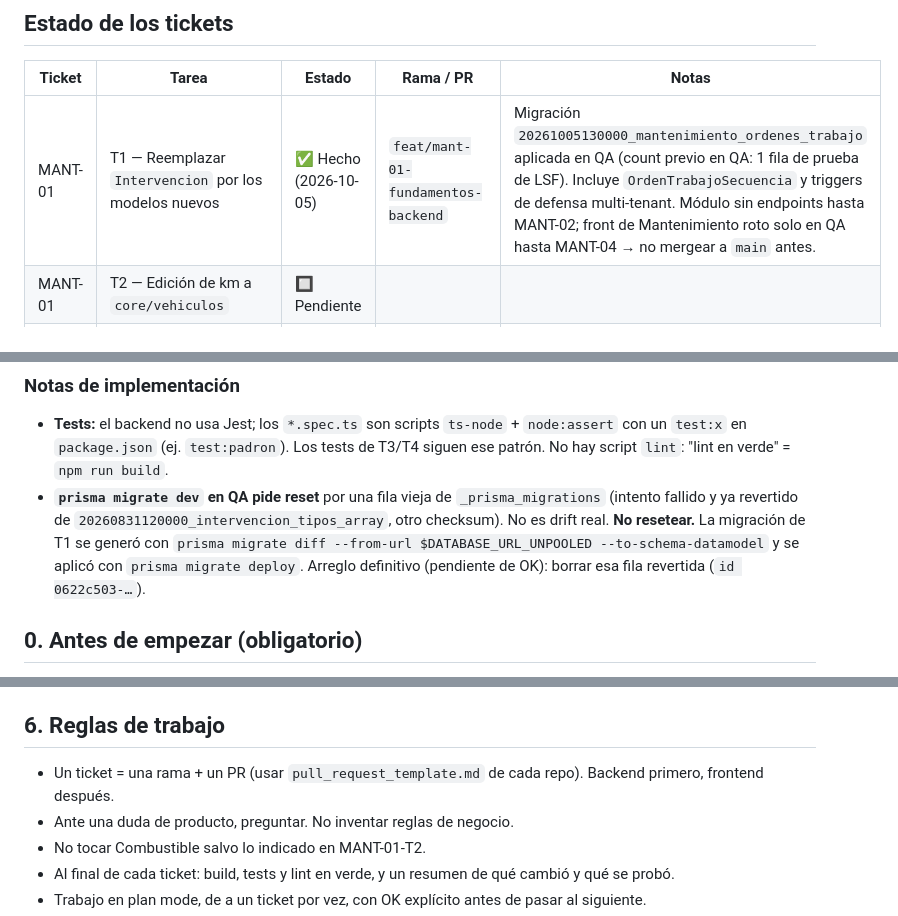
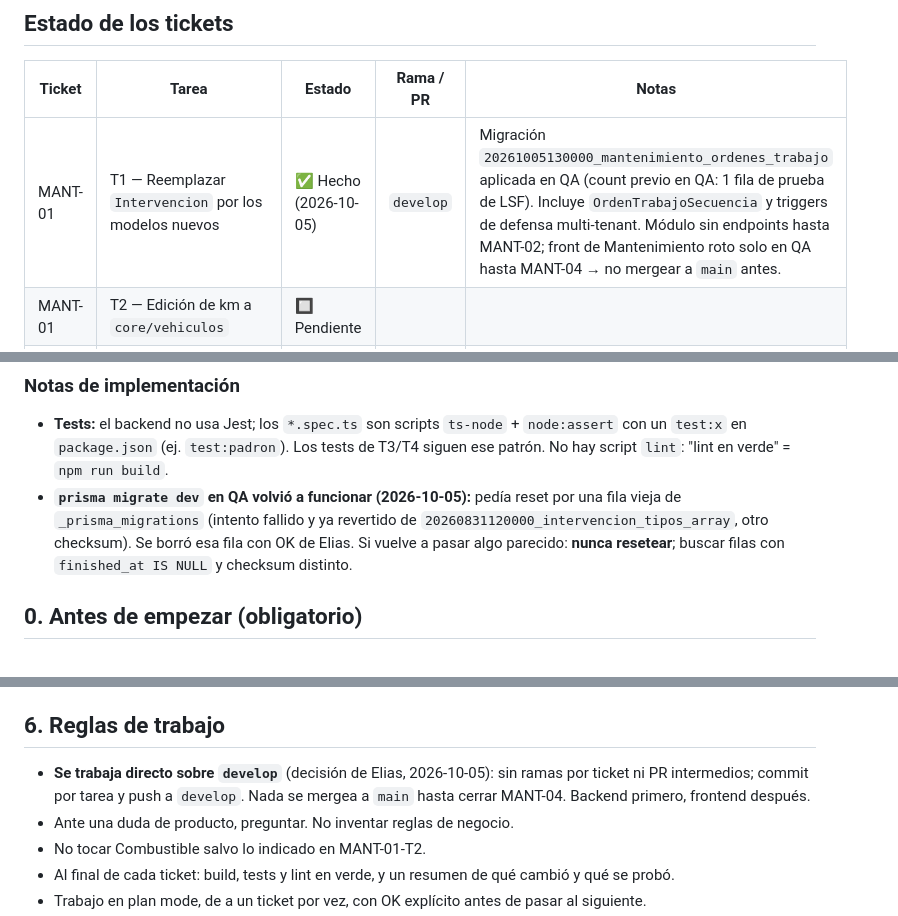
Before and after one commit to desarrollocapassotech/vialto-backend, a Markdown page: docs/mantenimiento-plan.md, 3 parts joined by grey strips. GitHub-like rendering.

Commit message:
docs(mantenimiento): flujo en develop y fix de migrate dev en QA
Co-Authored-By: Claude Opus 5.5 <noreply@anthropic.com>

```diff
--- a/docs/mantenimiento-plan.md
+++ b/docs/mantenimiento-plan.md
@@ -9,7 +9,7 @@
 
 | Ticket | Tarea | Estado | Rama / PR | Notas |
 |---|---|---|---|---|
-| MANT-01 | T1 — Reemplazar `Intervencion` por los modelos nuevos | ✅ Hecho (2026-10-05) | `feat/mant-01-fundamentos-backend` | Migración `20261005130000_mantenimiento_ordenes_trabajo` aplicada en QA (count previo en QA: 1 fila de prueba de LSF). Incluye `OrdenTrabajoSecuencia` y triggers de defensa multi-tenant. Módulo sin endpoints hasta MANT-02; front de Mantenimiento roto solo en QA hasta MANT-04 → no mergear a `main` antes. |
+| MANT-01 | T1 — Reemplazar `Intervencion` por los modelos nuevos | ✅ Hecho (2026-10-05) | `develop` | Migración `20261005130000_mantenimiento_ordenes_trabajo` aplicada en QA (count previo en QA: 1 fila de prueba de LSF). Incluye `OrdenTrabajoSecuencia` y triggers de defensa multi-tenant. Módulo sin endpoints hasta MANT-02; front de Mantenimiento roto solo en QA hasta MANT-04 → no mergear a `main` antes. |
 | MANT-01 | T2 — Edición de km a `core/vehiculos` | 🔲 Pendiente | | |
 | MANT-01 | T3 — `core/odometro` | 🔲 Pendiente | | |
 | MANT-01 | T4 — `vencimiento.util.ts` | 🔲 Pendiente | | |
@@ -35,7 +35,7 @@
 
 ### Notas de implementación
 - **Tests:** el backend no usa Jest; los `*.spec.ts` son scripts `ts-node` + `node:assert` con un `test:x` en `package.json` (ej. `test:padron`). Los tests de T3/T4 siguen ese patrón. No hay script `lint`: "lint en verde" = `npm run build`.
-- **`prisma migrate dev` en QA pide reset** por una fila vieja de `_prisma_migrations` (intento fallido y ya revertido de `20260831120000_intervencion_tipos_array`, otro checksum). No es drift real. **No resetear.** La migración de T1 se generó con `prisma migrate diff --from-url $DATABASE_URL_UNPOOLED --to-schema-datamodel` y se aplicó con `prisma migrate deploy`. Arreglo definitivo (pendiente de OK): borrar esa fila revertida (`id 0622c503-…`).
+- **`prisma migrate dev` en QA volvió a funcionar (2026-10-05):** pedía reset por una fila vieja de `_prisma_migrations` (intento fallido y ya revertido de `20260831120000_intervencion_tipos_array`, otro checksum). Se borró esa fila con OK de Elias. Si vuelve a pasar algo parecido: **nunca resetear**; buscar filas con `finished_at IS NULL` y checksum distinto.
 
 ## 0. Antes de empezar (obligatorio)
 1. Leer `vialto-backend/CLAUDE.md`, `vialto-frontend/CLAUDE.md`, `vialto-backend/docs/reglas-multitenant.md` y `vialto-backend/MIGRATIONS.md`.
@@ -255,7 +255,7 @@ Seguir `vialto-frontend/CLAUDE.md` (VER + modal read-only → EDITAR, breadcrumb
 - T2: Recorrido end-to-end en QA con dos tenants: uno con Combustible y otro sin. Checklist: crear plantillas → asignar con base → ver el semáforo → registrar una OT desde una fila → el estado vuelve a `ok` → correr `POST /notificaciones/ejecutar?tenantId=` y verificar que el mail no se duplica en una segunda corrida.
 
 ## 6. Reglas de trabajo
-- Un ticket = una rama + un PR (usar `pull_request_template.md` de cada repo). Backend primero, frontend después.
+- **Se trabaja directo sobre `develop`** (decisión de Elias, 2026-10-05): sin ramas por ticket ni PR intermedios; commit por tarea y push a `develop`. Nada se mergea a `main` hasta cerrar MANT-04. Backend primero, frontend después.
 - Ante una duda de producto, preguntar. No inventar reglas de negocio.
 - No tocar Combustible salvo lo indicado en MANT-01-T2.
 - Al final de cada ticket: build, tests y lint en verde, y un resumen de qué cambió y qué se probó.
```
